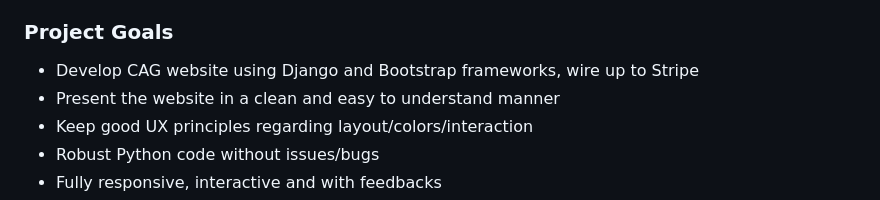
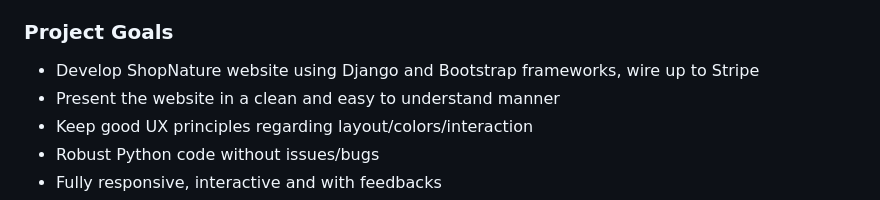
Before and after one commit to NikolettaGr/e-commerce, a Markdown page: README.md, the part around the change. Drawn GitHub-style.

```diff
--- a/README.md
+++ b/README.md
@@ -19,7 +19,7 @@ The website was created to be eye-catching and user-friendly. The user is given
 
 ### **Project Goals**
 
- * Develop CAG website using Django and Bootstrap frameworks, wire up to Stripe
+ * Develop ShopNature website using Django and Bootstrap frameworks, wire up to Stripe
  * Present the website in a clean and easy to understand manner
  * Keep good UX principles regarding layout/colors/interaction
  * Robust Python code without issues/bugs
```
